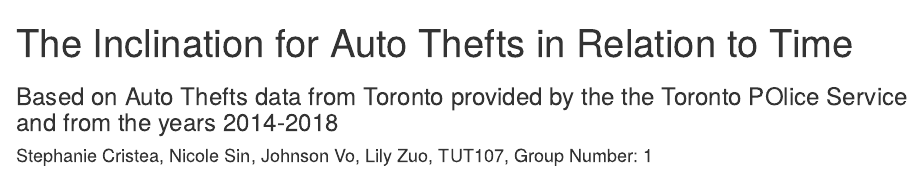
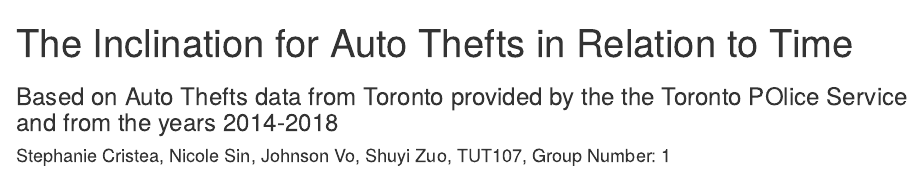
Before and after one commit to 1cristeaste/sta130, an R Markdown document (sta130_project_template (2).rmd): the page in a window 1100 px wide, from its top. Rendered offline with R 4.5, knitr and Pandoc, with nearby package versions; some code elsewhere in the file could not run offline.

Commit message:
Update sta130_project_template (2).rmd

```diff
--- a/sta130_project_template (2).rmd
+++ b/sta130_project_template (2).rmd
@@ -1,7 +1,7 @@
 
 ---
 title: "The Inclination for Auto Thefts in Relation to Time"
-author: "Stephanie Cristea, Nicole Sin, Johnson Vo, Lily Zuo, TUT107, Group Number: 1"
+author: "Stephanie Cristea, Nicole Sin, Johnson Vo, Shuyi Zuo, TUT107, Group Number: 1"
 subtitle: "Based on Auto Thefts data from Toronto provided by the the Toronto POlice Service and from the years 2014-2018"
 output:
   ioslides_presentation: default
```
